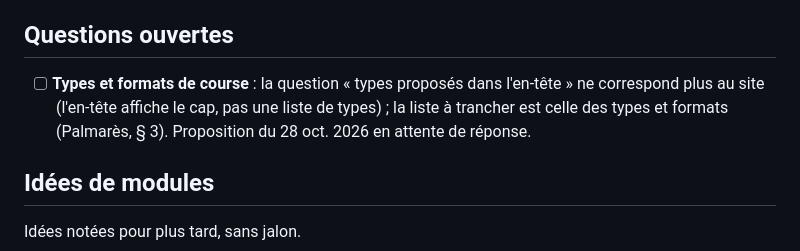
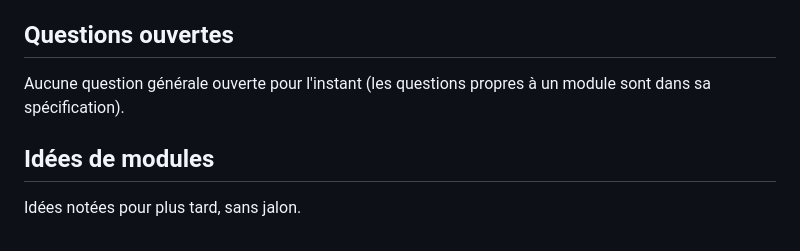
Before and after one commit to sbolleng/myruntools, a Markdown page: docs/README.md, the part around the change. Rendered like a GitHub page.

Commit message:
Questions ouvertes : types et formats de course gardés tels quels
Co-Authored-By: Claude Opus 5.5 <noreply@anthropic.com>
Claude-Session: https://claude.ai/code/session_01R2uyNKYHuzHmmYSBXUNBx3

```diff
--- a/docs/README.md
+++ b/docs/README.md
@@ -112,7 +112,7 @@ Dans l'ordre :
 
 ## Questions ouvertes
 
-- [ ] **Types et formats de course** : la question « types proposés dans l'en-tête » ne correspond plus au site (l'en-tête affiche le cap, pas une liste de types) ; la liste à trancher est celle des types et formats (Palmarès, § 3). Proposition du 28 oct. 2026 en attente de réponse.
+Aucune question générale ouverte pour l'instant (les questions propres à un module sont dans sa spécification).
 
 ## Idées de modules
 
```
Also changed, not shown: docs/journal.md (+1 -0 lines).
